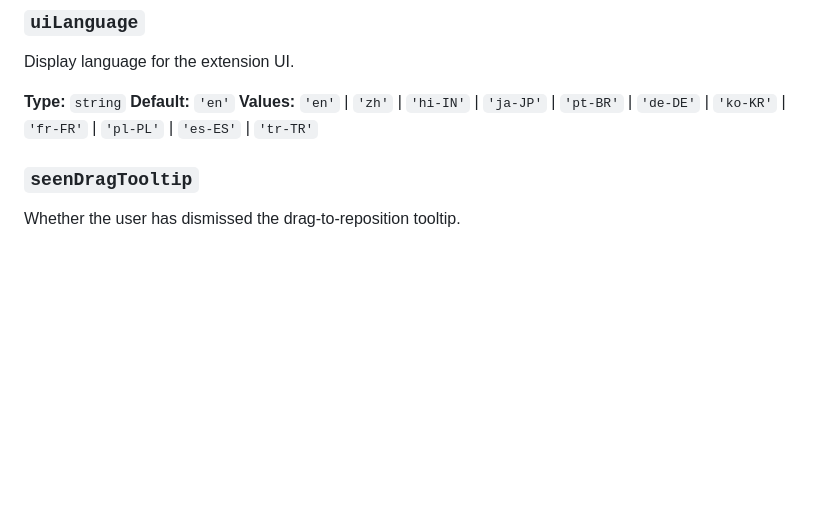
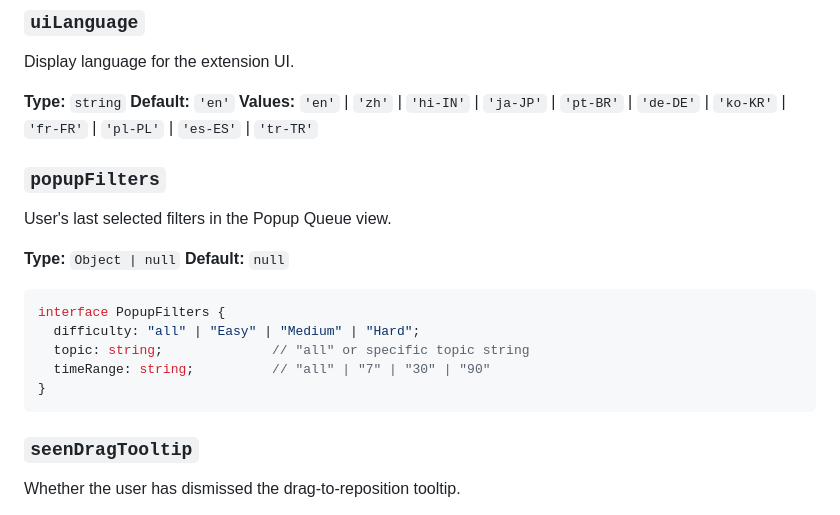
Before and after one commit to yc1838/LeetCode-EasyRepeat, a Markdown page: src/shared/schema.md, the part around the change. Drawn GitHub-style; blank space fills up the shorter version.

````diff
--- a/src/shared/schema.md
+++ b/src/shared/schema.md
@@ -162,6 +162,21 @@ Display language for the extension UI.
 **Type:** `string`
 **Default:** `'en'`
 **Values:** `'en'` | `'zh'` | `'hi-IN'` | `'ja-JP'` | `'pt-BR'` | `'de-DE'` | `'ko-KR'` | `'fr-FR'` | `'pl-PL'` | `'es-ES'` | `'tr-TR'`
+
+### `popupFilters`
+
+User's last selected filters in the Popup Queue view.
+
+**Type:** `Object | null`
+**Default:** `null`
+
+```ts
+interface PopupFilters {
+  difficulty: "all" | "Easy" | "Medium" | "Hard";
+  topic: string;              // "all" or specific topic string
+  timeRange: string;          // "all" | "7" | "30" | "90"
+}
+```
 
 ### `seenDragTooltip`
 
````
Also changed, not shown: README.md (+7 -4 lines).
